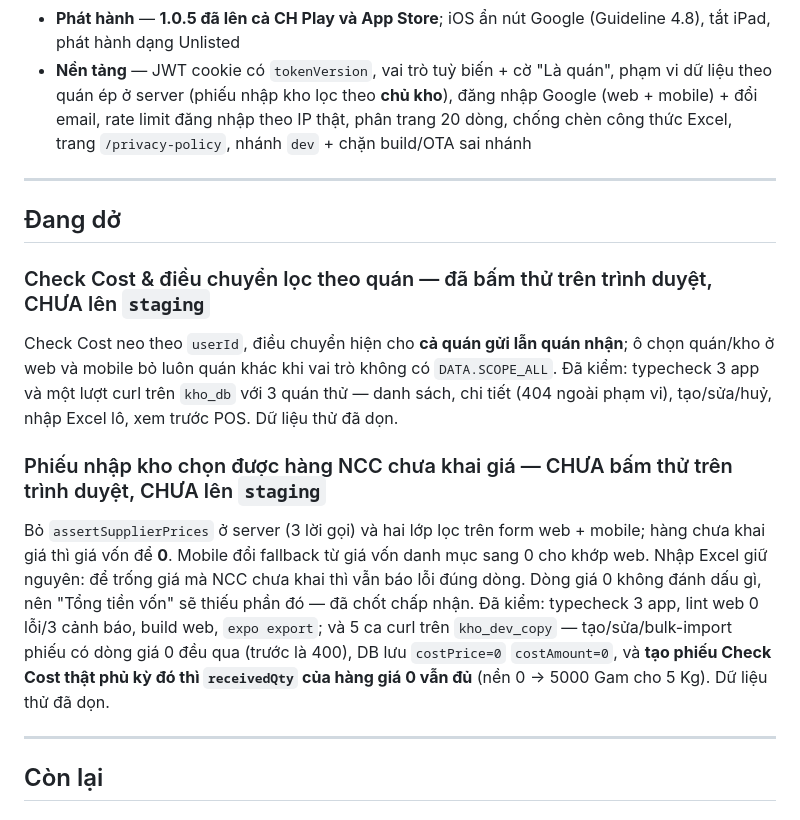
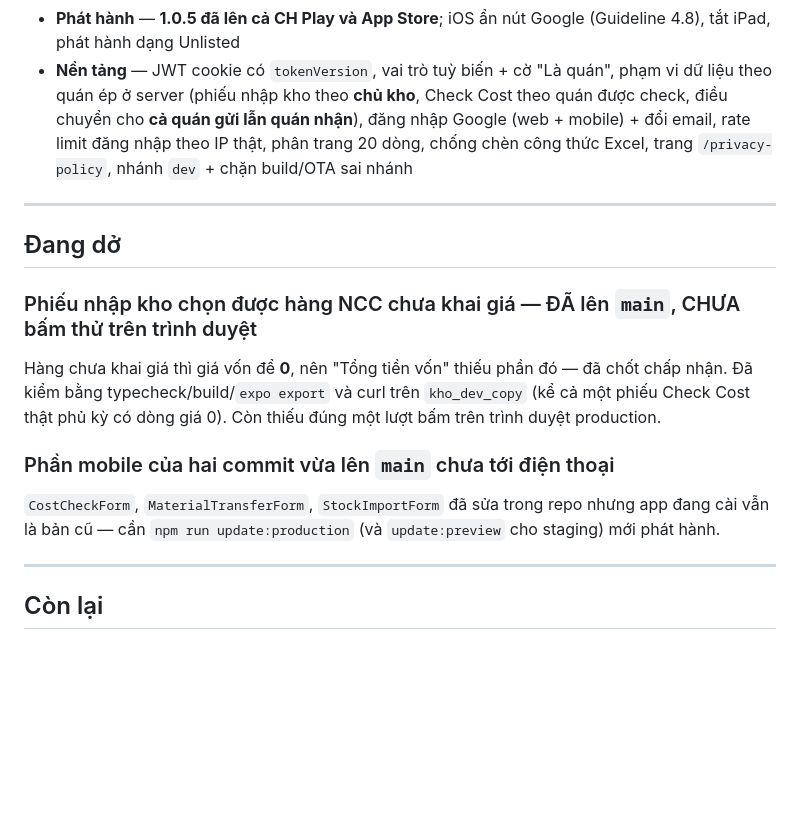
Before and after one commit to izztruong/quanlykhoindoor, a Markdown page: docs/progress.md, the part around the change. Rendered like a GitHub page; blank space fills up the shorter version.

Commit message:
Hai commit kho đã lên staging và main: ghi lại trong progress.md
Phạm vi theo quán của Check Cost/điều chuyển gộp vào mục "Nền tảng" ở phần Đã xong. Phiếu nhập kho
giá vốn 0 vẫn để ở "Đang dở" vì chưa có lượt bấm nào trên trình duyệt, dù code đã chạy trên main.
Thêm một mục nhắc phần mobile của cả hai commit chưa phát hành OTA nên app đang cài vẫn là bản cũ.

Co-Authored-By: Claude Opus 5 (1M context) <noreply@anthropic.com>

```diff
--- a/docs/progress.md
+++ b/docs/progress.md
@@ -37,7 +37,8 @@ Mục "Còn lại" chỉ gồm việc đã nêu ra rồi chủ động gác lạ
 - **Phát hành** — **1.0.5 đã lên cả CH Play và App Store**; iOS ẩn nút Google (Guideline 4.8), tắt iPad,
   phát hành dạng Unlisted
 - **Nền tảng** — JWT cookie có `tokenVersion`, vai trò tuỳ biến + cờ "Là quán", phạm vi dữ liệu theo
-  quán ép ở server (phiếu nhập kho lọc theo **chủ kho**), đăng nhập Google (web + mobile) + đổi email,
+  quán ép ở server (phiếu nhập kho theo **chủ kho**, Check Cost theo quán được check, điều chuyển cho
+  **cả quán gửi lẫn quán nhận**), đăng nhập Google (web + mobile) + đổi email,
   rate limit đăng nhập theo IP thật, phân trang 20 dòng, chống chèn công thức Excel,
   trang `/privacy-policy`, nhánh `dev` + chặn build/OTA sai nhánh
 
@@ -45,21 +46,14 @@ Mục "Còn lại" chỉ gồm việc đã nêu ra rồi chủ động gác lạ
 
 ## Đang dở
 
-### Check Cost & điều chuyển lọc theo quán — đã bấm thử trên trình duyệt, CHƯA lên `staging`
-Check Cost neo theo `userId`, điều chuyển hiện cho **cả quán gửi lẫn quán nhận**; ô chọn quán/kho ở web
-và mobile bỏ luôn quán khác khi vai trò không có `DATA.SCOPE_ALL`.
-Đã kiểm: typecheck 3 app và một lượt curl trên `kho_db` với 3 quán thử — danh sách, chi tiết (404 ngoài
-phạm vi), tạo/sửa/huỷ, nhập Excel lô, xem trước POS. Dữ liệu thử đã dọn.
+### Phiếu nhập kho chọn được hàng NCC chưa khai giá — ĐÃ lên `main`, CHƯA bấm thử trên trình duyệt
+Hàng chưa khai giá thì giá vốn để **0**, nên "Tổng tiền vốn" thiếu phần đó — đã chốt chấp nhận.
+Đã kiểm bằng typecheck/build/`expo export` và curl trên `kho_dev_copy` (kể cả một phiếu Check Cost thật
+phủ kỳ có dòng giá 0). Còn thiếu đúng một lượt bấm trên trình duyệt production.
 
-### Phiếu nhập kho chọn được hàng NCC chưa khai giá — CHƯA bấm thử trên trình duyệt, CHƯA lên `staging`
-Bỏ `assertSupplierPrices` ở server (3 lời gọi) và hai lớp lọc trên form web + mobile; hàng chưa khai giá
-thì giá vốn để **0**. Mobile đổi fallback từ giá vốn danh mục sang 0 cho khớp web. Nhập Excel giữ nguyên:
-để trống giá mà NCC chưa khai thì vẫn báo lỗi đúng dòng. Dòng giá 0 không đánh dấu gì, nên "Tổng tiền vốn"
-sẽ thiếu phần đó — đã chốt chấp nhận.
-Đã kiểm: typecheck 3 app, lint web 0 lỗi/3 cảnh báo, build web, `expo export`; và 5 ca curl trên
-`kho_dev_copy` — tạo/sửa/bulk-import phiếu có dòng giá 0 đều qua (trước là 400), DB lưu `costPrice=0`
-`costAmount=0`, và **tạo phiếu Check Cost thật phủ kỳ đó thì `receivedQty` của hàng giá 0 vẫn đủ**
-(nền 0 → 5000 Gam cho 5 Kg). Dữ liệu thử đã dọn.
+### Phần mobile của hai commit vừa lên `main` chưa tới điện thoại
+`CostCheckForm`, `MaterialTransferForm`, `StockImportForm` đã sửa trong repo nhưng app đang cài vẫn là
+bản cũ — cần `npm run update:production` (và `update:preview` cho staging) mới phát hành.
 
 ---
 
```
